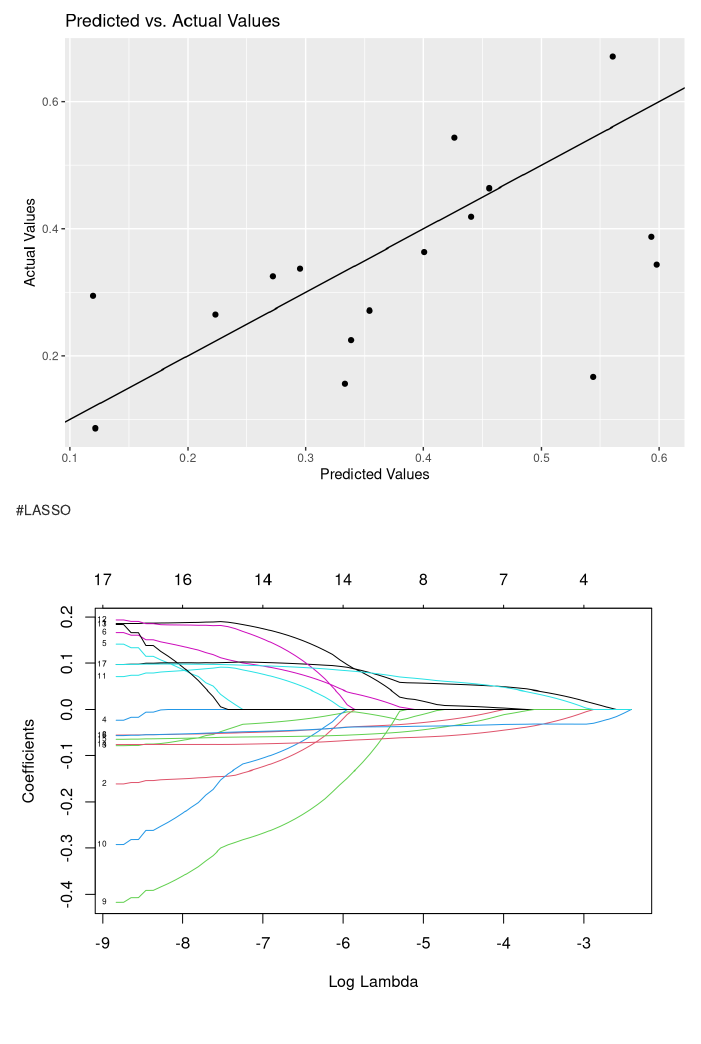
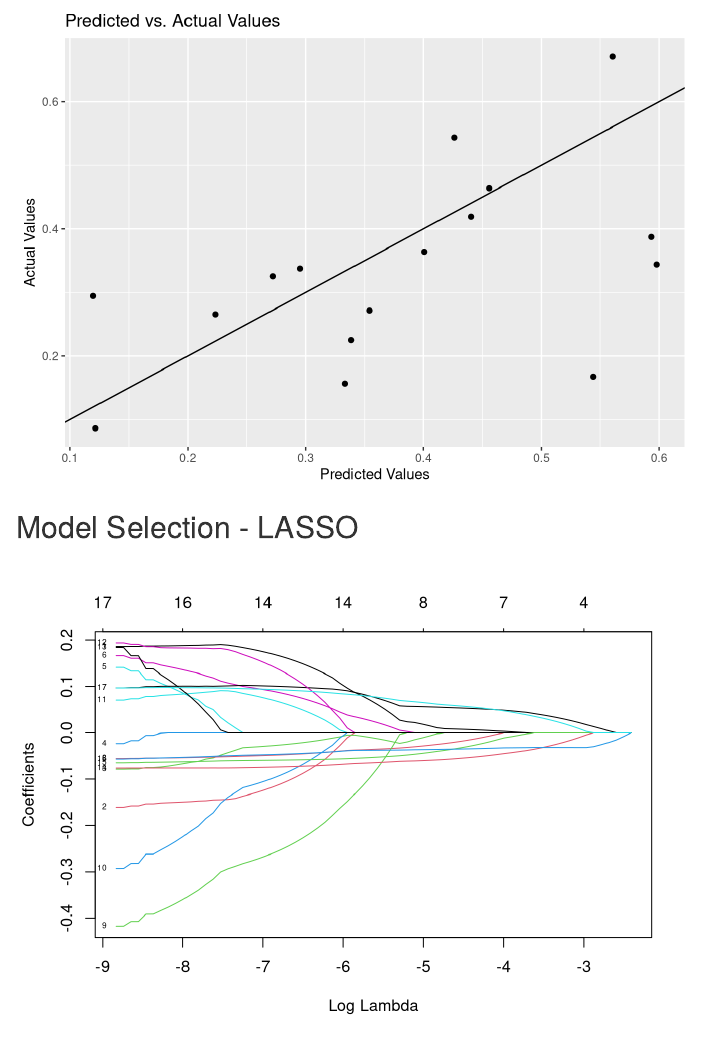
Before and after one commit to mathicard/DSE-Statistical-Learning, an R Markdown document (StatisticalLearning_AboveTheNorm.Rmd): the page in a window 1100 px wide, from 9190 px down. Rendered offline with R 4.5, knitr and Pandoc, with nearby package versions; some code elsewhere in the file could not run offline.

Commit message:
Update StatisticalLearning_AboveTheNorm.Rmd

````diff
--- a/StatisticalLearning_AboveTheNorm.Rmd
+++ b/StatisticalLearning_AboveTheNorm.Rmd
@@ -403,8 +403,8 @@ ggplot(dt_test, aes(x=pred_ols, y=dt_test_labels)) +
   geom_abline(intercept=0, slope=1) +
   labs(x='Predicted Values', y='Actual Values', title='Predicted vs. Actual Values')
 ```
-#LASSO
 
+## Model Selection - LASSO
 ```{r}
 library(glmnet)
 
````
